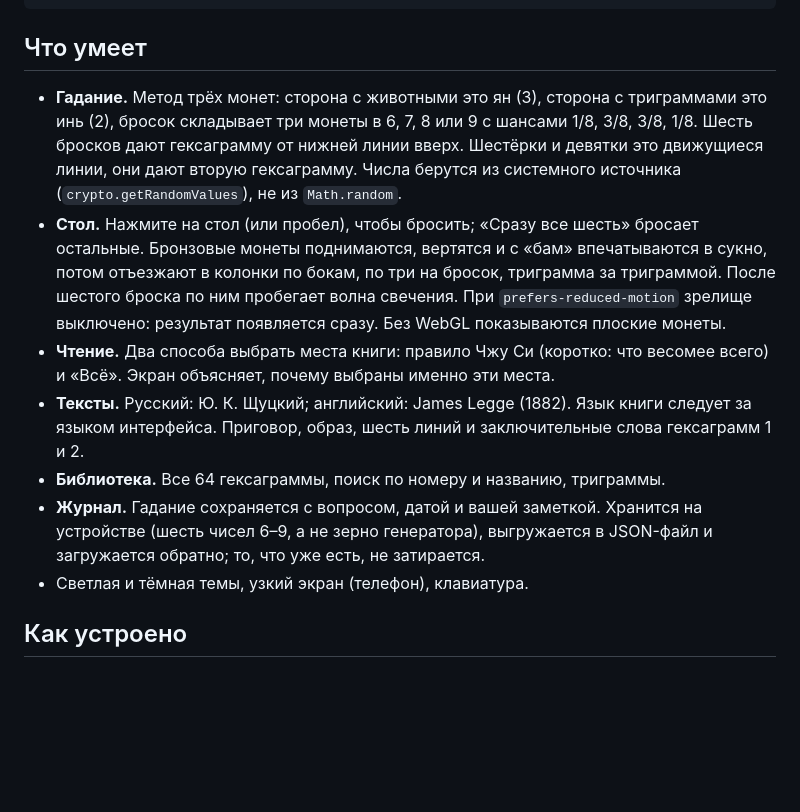
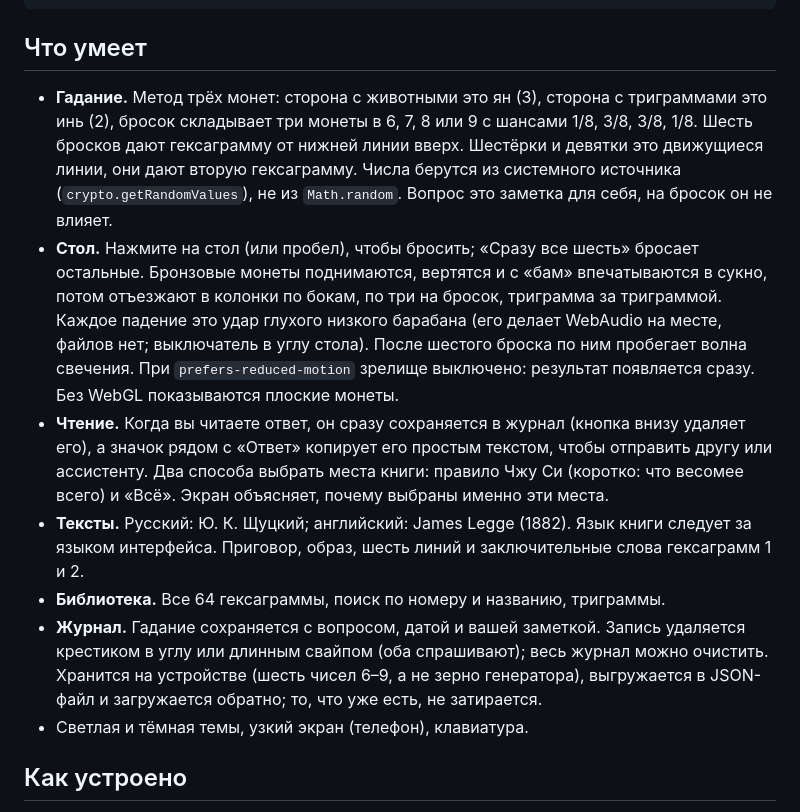
Before and after one commit to 1337exp/hexa-proof, a Markdown page: README.ru.md, the part around one of its changes. GitHub-like rendering; blank space fills up the shorter version.

```diff
--- a/README.ru.md
+++ b/README.ru.md
@@ -29,12 +29,12 @@ npm run screenshot   # картинки для этого README, docs/media/*.p
 
 ## Что умеет
 
-- **Гадание.** Метод трёх монет: сторона с животными это ян (3), сторона с триграммами это инь (2), бросок складывает три монеты в 6, 7, 8 или 9 с шансами 1/8, 3/8, 3/8, 1/8. Шесть бросков дают гексаграмму от нижней линии вверх. Шестёрки и девятки это движущиеся линии, они дают вторую гексаграмму. Числа берутся из системного источника (`crypto.getRandomValues`), не из `Math.random`.
-- **Стол.** Нажмите на стол (или пробел), чтобы бросить; «Сразу все шесть» бросает остальные. Бронзовые монеты поднимаются, вертятся и с «бам» впечатываются в сукно, потом отъезжают в колонки по бокам, по три на бросок, триграмма за триграммой. После шестого броска по ним пробегает волна свечения. При `prefers-reduced-motion` зрелище выключено: результат появляется сразу. Без WebGL показываются плоские монеты.
-- **Чтение.** Два способа выбрать места книги: правило Чжу Си (коротко: что весомее всего) и «Всё». Экран объясняет, почему выбраны именно эти места.
+- **Гадание.** Метод трёх монет: сторона с животными это ян (3), сторона с триграммами это инь (2), бросок складывает три монеты в 6, 7, 8 или 9 с шансами 1/8, 3/8, 3/8, 1/8. Шесть бросков дают гексаграмму от нижней линии вверх. Шестёрки и девятки это движущиеся линии, они дают вторую гексаграмму. Числа берутся из системного источника (`crypto.getRandomValues`), не из `Math.random`. Вопрос это заметка для себя, на бросок он не влияет.
+- **Стол.** Нажмите на стол (или пробел), чтобы бросить; «Сразу все шесть» бросает остальные. Бронзовые монеты поднимаются, вертятся и с «бам» впечатываются в сукно, потом отъезжают в колонки по бокам, по три на бросок, триграмма за триграммой. Каждое падение это удар глухого низкого барабана (его делает WebAudio на месте, файлов нет; выключатель в углу стола). После шестого броска по ним пробегает волна свечения. При `prefers-reduced-motion` зрелище выключено: результат появляется сразу. Без WebGL показываются плоские монеты.
+- **Чтение.** Когда вы читаете ответ, он сразу сохраняется в журнал (кнопка внизу удаляет его), а значок рядом с «Ответ» копирует его простым текстом, чтобы отправить другу или ассистенту. Два способа выбрать места книги: правило Чжу Си (коротко: что весомее всего) и «Всё». Экран объясняет, почему выбраны именно эти места.
 - **Тексты.** Русский: Ю. К. Щуцкий; английский: James Legge (1882). Язык книги следует за языком интерфейса. Приговор, образ, шесть линий и заключительные слова гексаграмм 1 и 2.
 - **Библиотека.** Все 64 гексаграммы, поиск по номеру и названию, триграммы.
-- **Журнал.** Гадание сохраняется с вопросом, датой и вашей заметкой. Хранится на устройстве (шесть чисел 6–9, а не зерно генератора), выгружается в JSON-файл и загружается обратно; то, что уже есть, не затирается.
+- **Журнал.** Гадание сохраняется с вопросом, датой и вашей заметкой. Запись удаляется крестиком в углу или длинным свайпом (оба спрашивают); весь журнал можно очистить. Хранится на устройстве (шесть чисел 6–9, а не зерно генератора), выгружается в JSON-файл и загружается обратно; то, что уже есть, не затирается.
 - Светлая и тёмная темы, узкий экран (телефон), клавиатура.
 
 ## Как устроено
```
Also changed, not shown: other parts of README.ru.md (+1 -1 lines), README.md (+5 -5 lines), docs/media/journal.png, docs/media/phone.png, docs/media/reading.png, docs/media/table.png, 14 other files.
